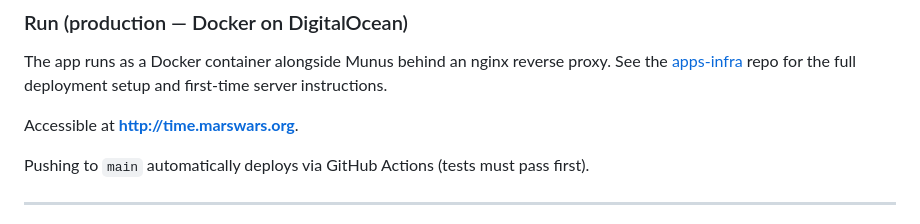
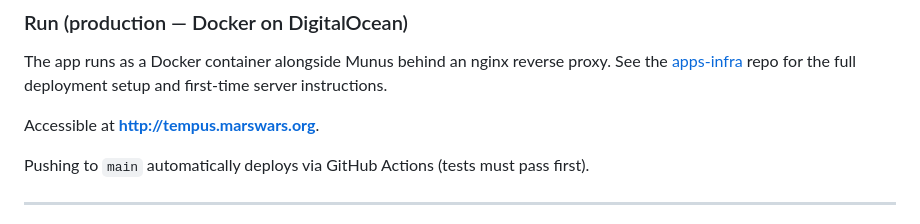
Before and after one commit to FRC-Team-4143/tempus, a Markdown page: README.md, the part around the change. GitHub-like rendering.

Commit message:
Rename production domain to tempus.marswars.org (was time.marswars.org)
Co-Authored-By: Claude Sonnet 5 <noreply@anthropic.com>

```diff
--- a/README.md
+++ b/README.md
@@ -56,7 +56,7 @@ The app runs as a Docker container alongside Munus behind an nginx reverse proxy
 See the [apps-infra](https://github.com/FRC-Team-4143/apps-infra) repo for the full
 deployment setup and first-time server instructions.
 
-Accessible at **http://time.marswars.org**.
+Accessible at **http://tempus.marswars.org**.
 
 Pushing to `main` automatically deploys via GitHub Actions (tests must pass first).
 
```
